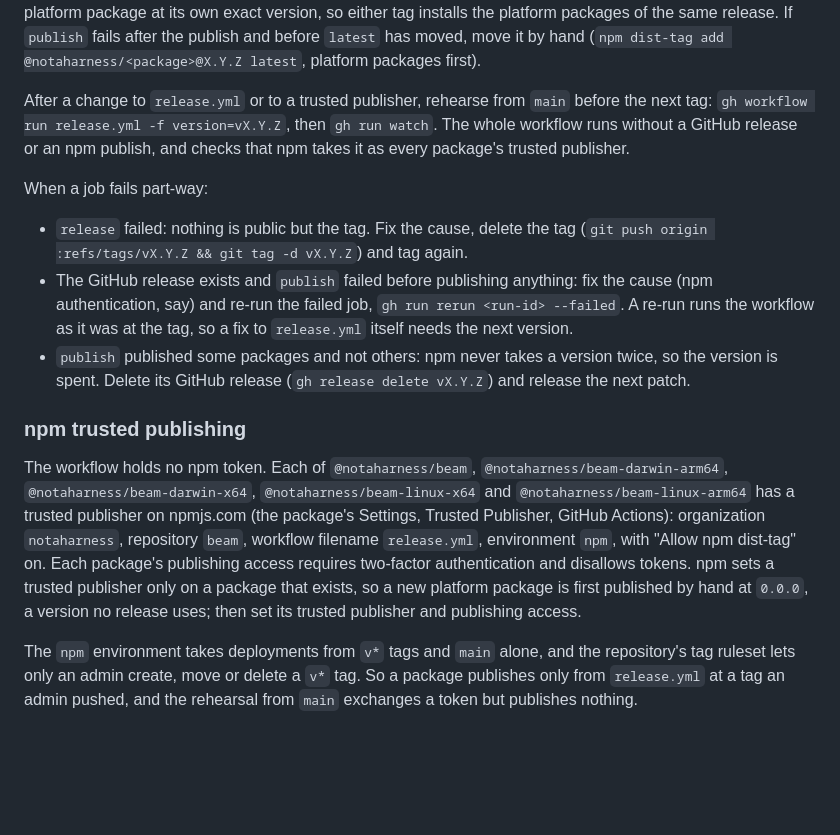
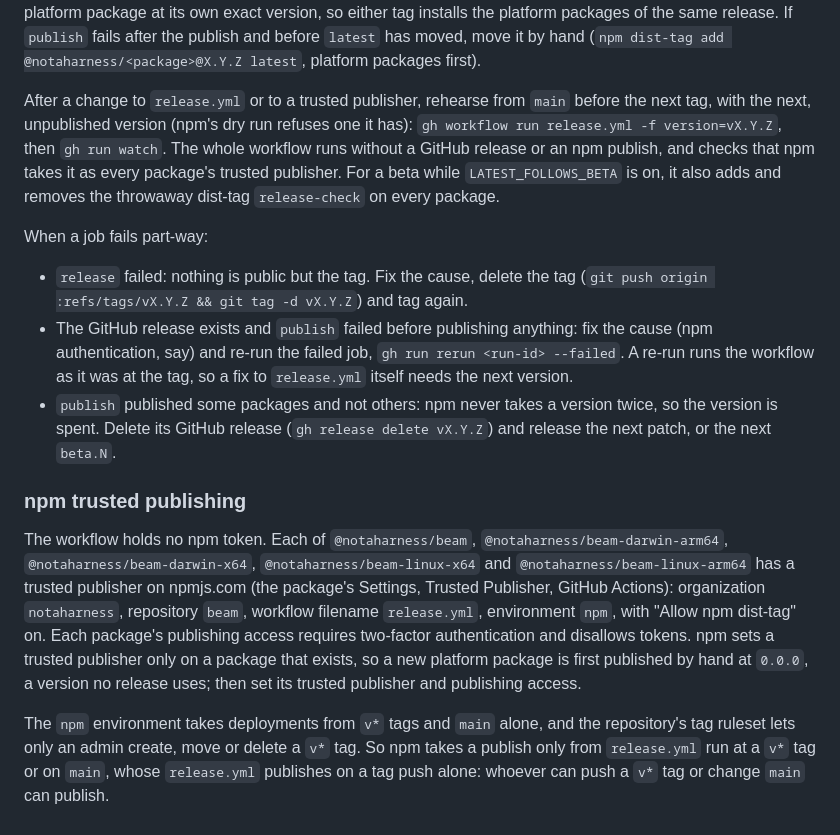
Before and after one commit to notaharness/beam, a Markdown page: CONTRIBUTING.md, the part around the change. Rendered like a GitHub page; blank space fills up the shorter version.

Commit message:
docs(contributing): what the rehearsal touches, and who can publish

```diff
--- a/CONTRIBUTING.md
+++ b/CONTRIBUTING.md
@@ -71,9 +71,11 @@ before `latest` has moved, move it by hand (`npm dist-tag add
 @notaharness/<package>@X.Y.Z latest`, platform packages first).
 
 After a change to `release.yml` or to a trusted publisher, rehearse from `main` before
-the next tag: `gh workflow run release.yml -f version=vX.Y.Z`, then `gh run watch`. The
-whole workflow runs without a GitHub release or an npm publish, and checks that npm
-takes it as every package's trusted publisher.
+the next tag, with the next, unpublished version (npm's dry run refuses one it has):
+`gh workflow run release.yml -f version=vX.Y.Z`, then `gh run watch`. The whole
+workflow runs without a GitHub release or an npm publish, and checks that npm takes it
+as every package's trusted publisher. For a beta while `LATEST_FOLLOWS_BETA` is on, it
+also adds and removes the throwaway dist-tag `release-check` on every package.
 
 When a job fails part-way:
 
@@ -85,7 +87,7 @@ When a job fails part-way:
   fix to `release.yml` itself needs the next version.
 - `publish` published some packages and not others: npm never takes a version twice, so
   the version is spent. Delete its GitHub release (`gh release delete vX.Y.Z`) and
-  release the next patch.
+  release the next patch, or the next `beta.N`.
 
 ### npm trusted publishing
 
@@ -94,12 +96,14 @@ The workflow holds no npm token. Each of `@notaharness/beam`,
 `@notaharness/beam-linux-x64` and `@notaharness/beam-linux-arm64` has a trusted
 publisher on npmjs.com (the package's Settings, Trusted Publisher, GitHub Actions):
 organization `notaharness`, repository `beam`, workflow filename `release.yml`,
-environment `npm`, with "Allow npm dist-tag" on. Each package's publishing access requires two-factor authentication
-and disallows tokens. npm sets a trusted publisher only on a package that exists, so a
-new platform package is first published by hand at `0.0.0`, a version no release uses;
-then set its trusted publisher and publishing access.
+environment `npm`, with "Allow npm dist-tag" on. Each package's publishing access
+requires two-factor authentication and disallows tokens. npm sets a trusted publisher
+only on a package that exists, so a new platform package is first published by hand at
+`0.0.0`, a version no release uses; then set its trusted publisher and publishing
+access.
 
 The `npm` environment takes deployments from `v*` tags and `main` alone, and the
-repository's tag ruleset lets only an admin create, move or delete a `v*` tag. So a
-package publishes only from `release.yml` at a tag an admin pushed, and the rehearsal
-from `main` exchanges a token but publishes nothing.
+repository's tag ruleset lets only an admin create, move or delete a `v*` tag. So npm
+takes a publish only from `release.yml` run at a `v*` tag or on `main`, whose
+`release.yml` publishes on a tag push alone: whoever can push a `v*` tag or change
+`main` can publish.
```
